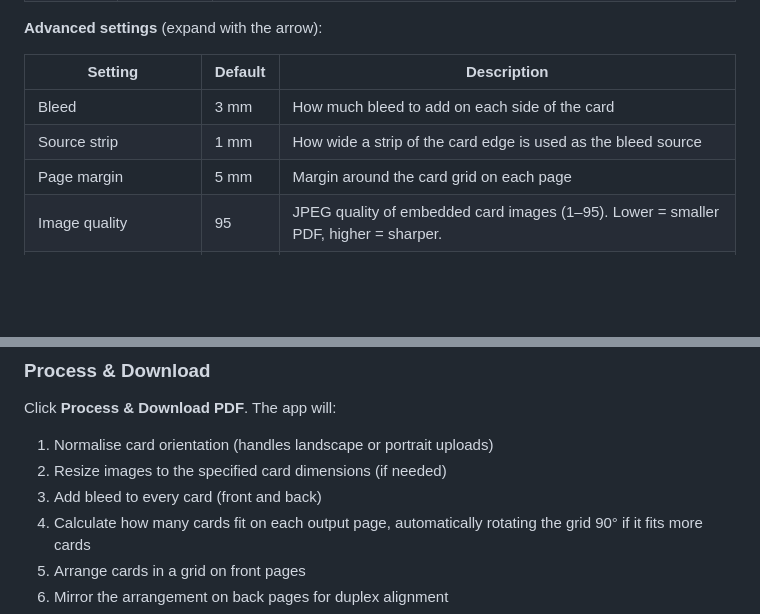
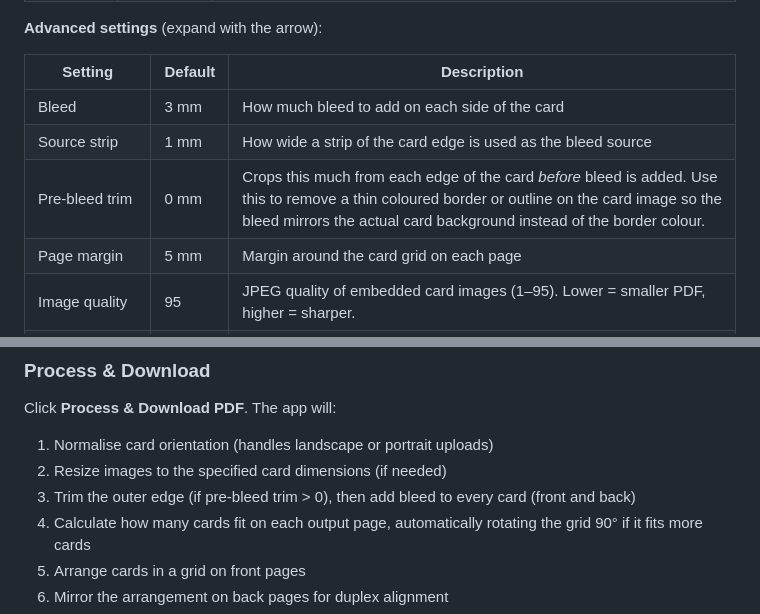
Before and after one commit to yuriverweij/PnP-tool, a Markdown page: README.md, 2 parts joined by grey strips. GitHub-like rendering; blank space fills up the shorter version.

Commit message:
Add pre-bleed trim option to card processing in README

```diff
--- a/README.md
+++ b/README.md
@@ -89,6 +89,7 @@ Upload one default back image. Then use the card list to override specific cards
 |---|---|---|
 | Bleed | 3 mm | How much bleed to add on each side of the card |
 | Source strip | 1 mm | How wide a strip of the card edge is used as the bleed source |
+| Pre-bleed trim | 0 mm | Crops this much from each edge of the card *before* bleed is added. Use this to remove a thin coloured border or outline on the card image so the bleed mirrors the actual card background instead of the border colour. |
 | Page margin | 5 mm | Margin around the card grid on each page |
 | Image quality | 95 | JPEG quality of embedded card images (1–95). Lower = smaller PDF, higher = sharper. |
 | Cut marks — Fronts / Backs | on | Draw cross-shaped cut marks at each card corner on front and/or back pages |
@@ -101,7 +102,7 @@ Click **Process & Download PDF**. The app will:
 
 1. Normalise card orientation (handles landscape or portrait uploads)
 2. Resize images to the specified card dimensions (if needed)
-3. Add bleed to every card (front and back)
+3. Trim the outer edge (if pre-bleed trim > 0), then add bleed to every card (front and back)
 4. Calculate how many cards fit on each output page, automatically rotating the grid 90° if it fits more cards
 5. Arrange cards in a grid on front pages
 6. Mirror the arrangement on back pages for duplex alignment
```
